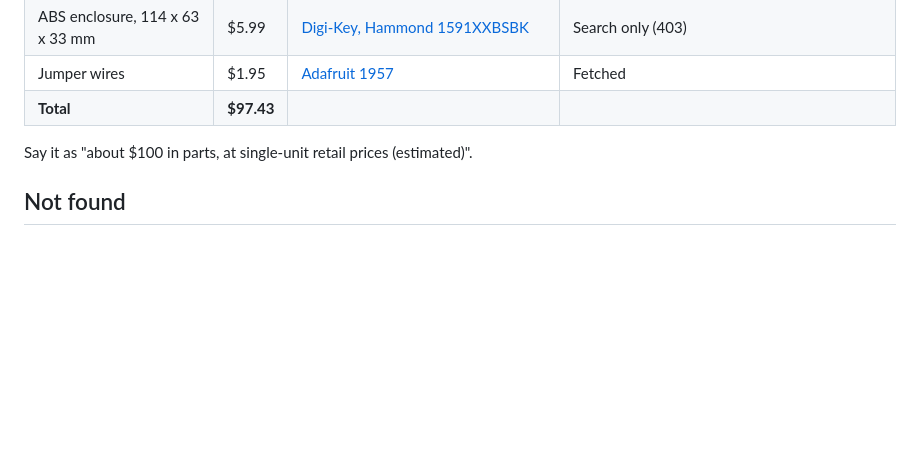
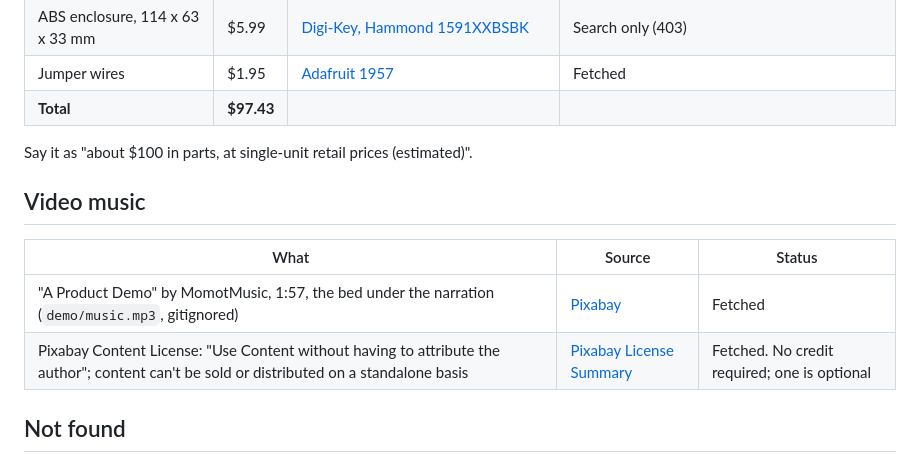
Before and after one commit to xanderscannell/hackathon-project, a Markdown page: demo/sources.md, the part around the change. GitHub-like rendering; blank space fills up the shorter version.

Commit message:
Sources: the video's music track and its Pixabay license

```diff
--- a/demo/sources.md
+++ b/demo/sources.md
@@ -56,6 +56,13 @@ Single-unit retail prices for the parts in the box. Fleet volume would be lower;
 
 Say it as "about $100 in parts, at single-unit retail prices (estimated)".
 
+## Video music
+
+| What | Source | Status |
+|---|---|---|
+| "A Product Demo" by MomotMusic, 1:57, the bed under the narration (`demo/music.mp3`, gitignored) | [Pixabay](https://pixabay.com/music/corporate-a-product-demo-167264/) | Fetched |
+| Pixabay Content License: "Use Content without having to attribute the author"; content can't be sold or distributed on a standalone basis | [Pixabay License Summary](https://pixabay.com/service/license-summary/) | Fetched. No credit required; one is optional |
+
 ## Not found
 
 - A sourced count of potholes reported versus repaired in Michigan.
```
